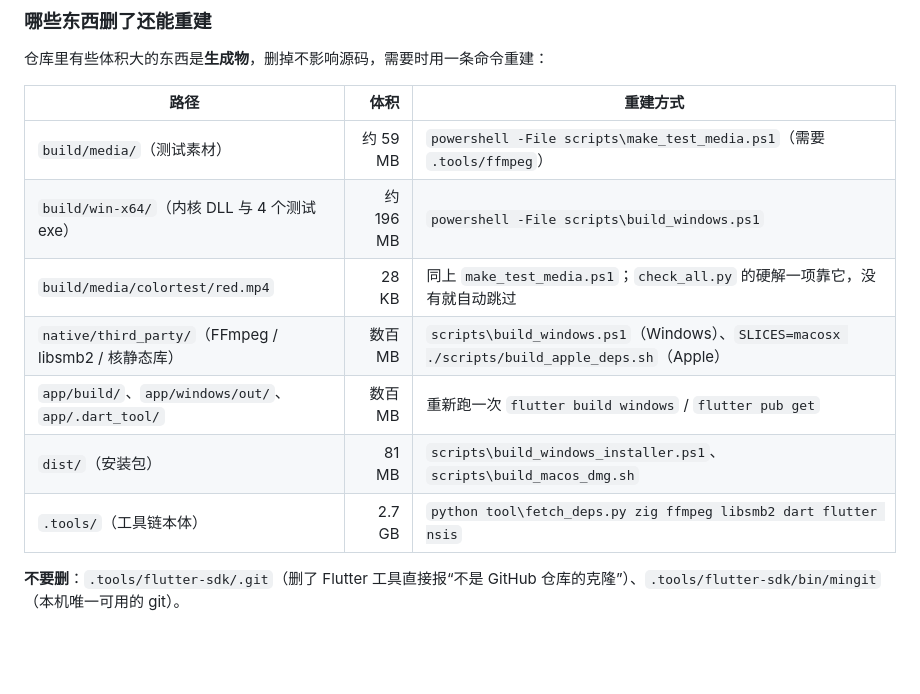
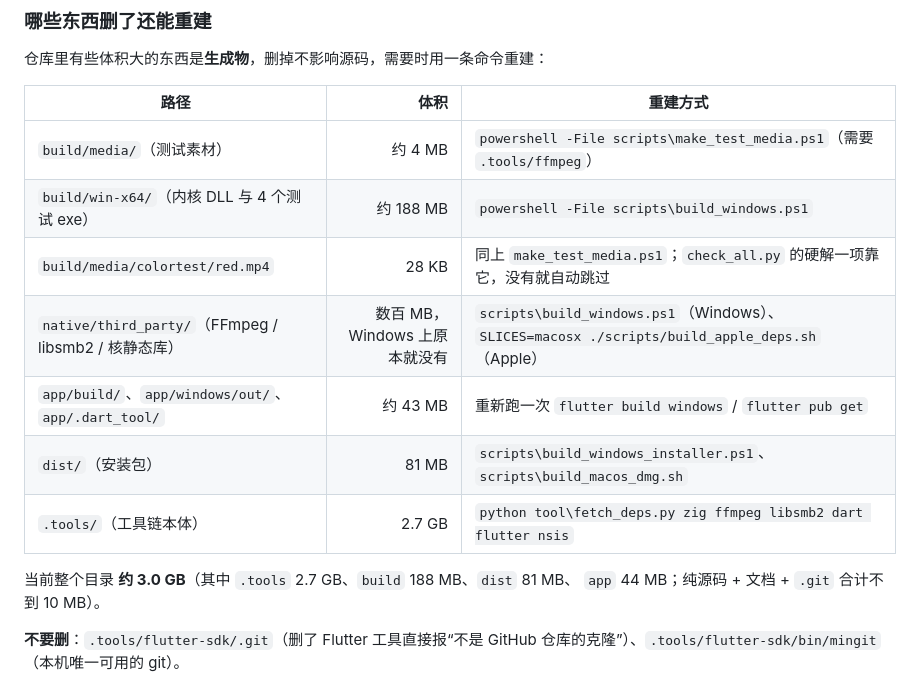
Before and after one commit to LXinH3RT/LanPlayer, a Markdown page: README.md, the part around the change. GitHub-like rendering; blank space fills up the shorter version.

Commit message:
docs(readme): 体积表按实测更新
- build/media 实际 4 MB（原写 59 MB）、build/win-x64 188 MB、app/build 43 MB。
- 注明 Windows 上本来没有 native/third_party（只有 Apple 侧构建才生成）。
- 补一句当前整个目录约 3.0 GB 的构成。

```diff
--- a/README.md
+++ b/README.md
@@ -107,13 +107,16 @@
 
 | 路径 | 体积 | 重建方式 |
 |-|-:|-|
-| `build/media/`（测试素材） | 约 59 MB | `powershell -File scripts\make_test_media.ps1`（需要 `.tools/ffmpeg`） |
-| `build/win-x64/`（内核 DLL 与 4 个测试 exe） | 约 196 MB | `powershell -File scripts\build_windows.ps1` |
+| `build/media/`（测试素材） | 约 4 MB | `powershell -File scripts\make_test_media.ps1`（需要 `.tools/ffmpeg`） |
+| `build/win-x64/`（内核 DLL 与 4 个测试 exe） | 约 188 MB | `powershell -File scripts\build_windows.ps1` |
 | `build/media/colortest/red.mp4` | 28 KB | 同上 `make_test_media.ps1`；`check_all.py` 的硬解一项靠它，没有就自动跳过 |
-| `native/third_party/`（FFmpeg / libsmb2 / 核静态库） | 数百 MB | `scripts\build_windows.ps1`（Windows）、`SLICES=macosx ./scripts/build_apple_deps.sh`（Apple） |
-| `app/build/`、`app/windows/out/`、`app/.dart_tool/` | 数百 MB | 重新跑一次 `flutter build windows` / `flutter pub get` |
+| `native/third_party/`（FFmpeg / libsmb2 / 核静态库） | 数百 MB，Windows 上原本就没有 | `scripts\build_windows.ps1`（Windows）、`SLICES=macosx ./scripts/build_apple_deps.sh`（Apple） |
+| `app/build/`、`app/windows/out/`、`app/.dart_tool/` | 约 43 MB | 重新跑一次 `flutter build windows` / `flutter pub get` |
 | `dist/`（安装包） | 81 MB | `scripts\build_windows_installer.ps1`、`scripts\build_macos_dmg.sh` |
 | `.tools/`（工具链本体） | 2.7 GB | `python tool\fetch_deps.py zig ffmpeg libsmb2 dart flutter nsis` |
+
+当前整个目录 **约 3.0 GB**（其中 `.tools` 2.7 GB、`build` 188 MB、`dist` 81 MB、
+`app` 44 MB；纯源码 + 文档 + `.git` 合计不到 10 MB）。
 
 **不要删**：`.tools/flutter-sdk/.git`（删了 Flutter 工具直接报“不是 GitHub 仓库的克隆”）、`.tools/flutter-sdk/bin/mingit`（本机唯一可用的 git）。
 
```
